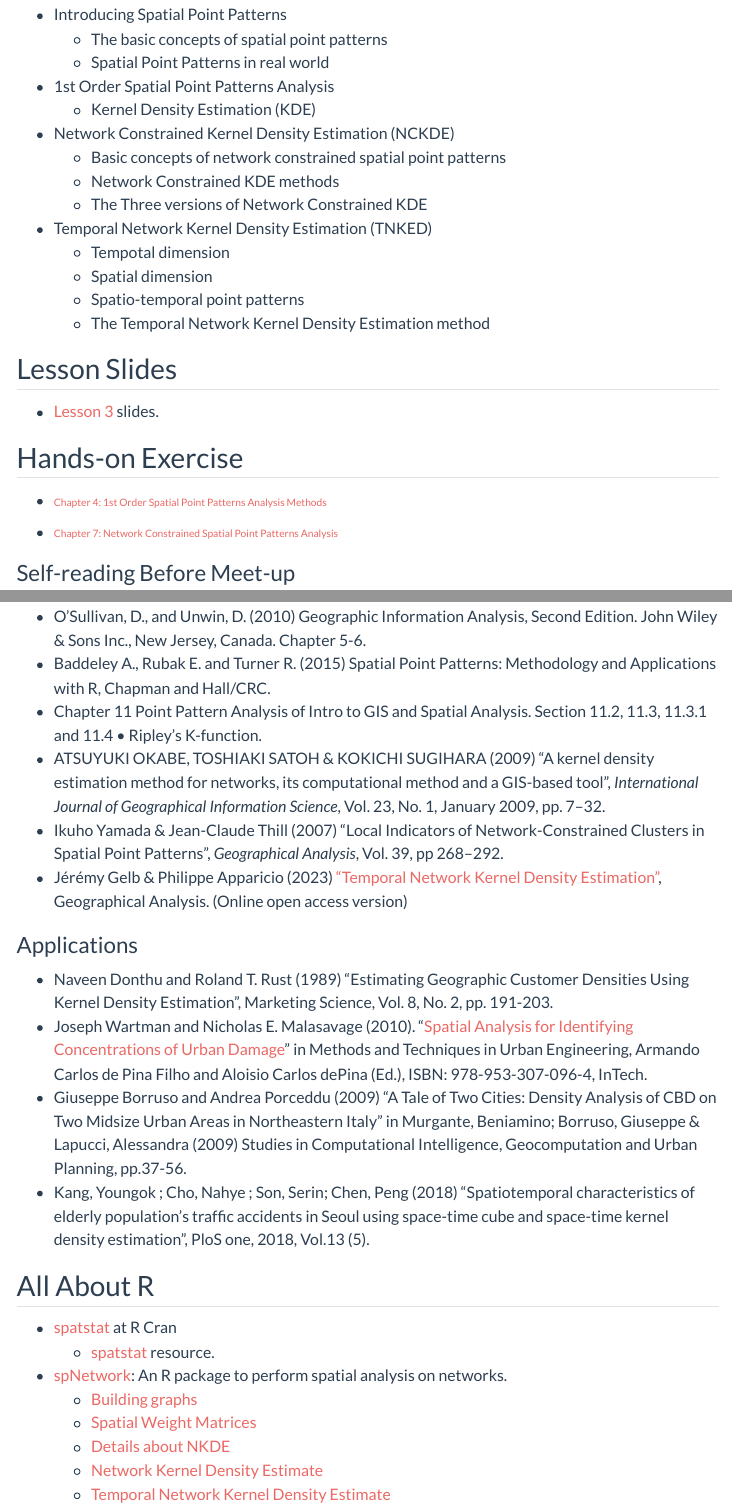
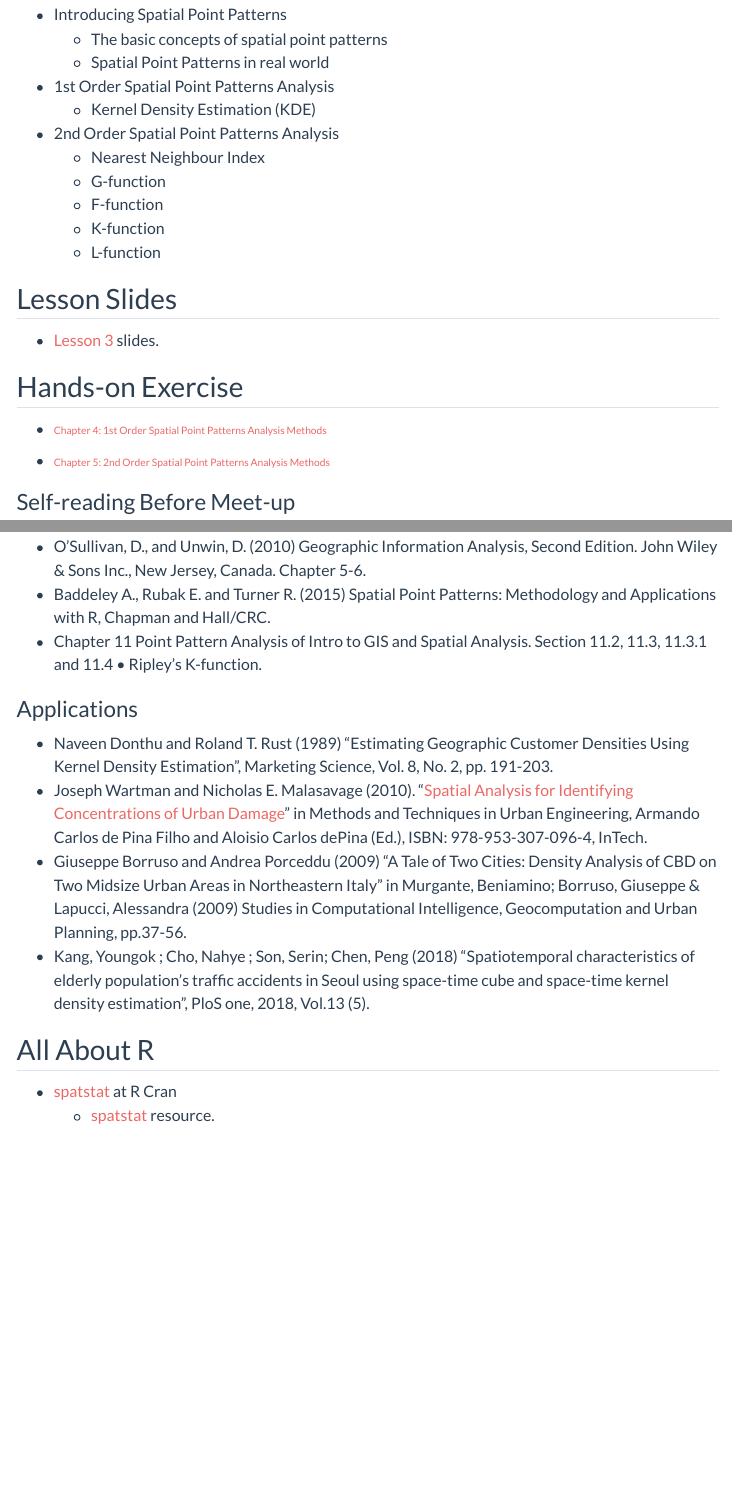
Before and after one commit to tskam/ISSS626-AY2024-25Aug, a Quarto document (outline/Lesson02_outline.qmd): the page in a window 1100 px wide, from 240 px down, and a second part further down, joined at a grey line. Rendered offline with R 4.5, knitr and Pandoc in place of Quarto, with nearby package versions; menus at the side of the page are left out.

Commit message:
Commit after updated Lesson 2 outline.

```diff
--- a/outline/Lesson02_outline.qmd
+++ b/outline/Lesson02_outline.qmd
@@ -17,15 +17,13 @@ Spatial Point Pattern Analysis is the evaluation of the pattern, or distribution
     -   Spatial Point Patterns in real world
 -   1st Order Spatial Point Patterns Analysis
     -   Kernel Density Estimation (KDE)
--   Network Constrained Kernel Density Estimation (NCKDE)
-    -   Basic concepts of network constrained spatial point patterns
-    -   Network Constrained KDE methods
-    -   The Three versions of Network Constrained KDE
--   Temporal Network Kernel Density Estimation (TNKED)
-    -   Tempotal dimension
-    -   Spatial dimension
-    -   Spatio-temporal point patterns
-    -   The Temporal Network Kernel Density Estimation method
+-   2nd Order Spatial Point Patterns Analysis
+    -   Nearest Neighbour Index
+    -   G-function
+    -   F-function
+    -   K-function
+    -   L-function
+
 
 ## Lesson Slides
 
@@ -35,7 +33,7 @@ Spatial Point Pattern Analysis is the evaluation of the pattern, or distribution
 
 -   [Chapter 4: 1st Order Spatial Point Patterns Analysis Methods](https://r4gdsa.netlify.app/chap04.html)
 
--   [Chapter 7: Network Constrained Spatial Point Patterns Analysis](https://r4gdsa.netlify.app/chap07.html)
+-   [Chapter 5: 2nd Order Spatial Point Patterns Analysis Methods](https://r4gdsa.netlify.app/chap05.html)
 
 ### Self-reading Before Meet-up
 
@@ -59,9 +57,6 @@ Prof. Luc Anselin on point pattern analysis (YouTube):
 -   O'Sullivan, D., and Unwin, D. (2010) Geographic Information Analysis, Second Edition. John Wiley & Sons Inc., New Jersey, Canada. Chapter 5-6.
 -   Baddeley A., Rubak E. and Turner R. (2015) Spatial Point Patterns: Methodology and Applications with R, Chapman and Hall/CRC.
 -   Chapter 11 Point Pattern Analysis of Intro to GIS and Spatial Analysis. Section 11.2, 11.3, 11.3.1 and 11.4 • Ripley's K-function.
--   ATSUYUKI OKABE, TOSHIAKI SATOH & KOKICHI SUGIHARA (2009) "A kernel density estimation method for networks, its computational method and a GIS-based tool", *International Journal of Geographical Information Science*, Vol. 23, No. 1, January 2009, pp. 7–32.
--   Ikuho Yamada & Jean-Claude Thill (2007) "Local Indicators of Network-Constrained Clusters in Spatial Point Patterns", *Geographical Analysis*, Vol. 39, pp 268–292.
--   Jérémy Gelb & Philippe Apparicio (2023) ["Temporal Network Kernel Density Estimation"](https://onlinelibrary.wiley.com/doi/full/10.1111/gean.12368), Geographical Analysis. (Online open access version)
 
 ### Applications
 
@@ -74,9 +69,3 @@ Prof. Luc Anselin on point pattern analysis (YouTube):
 
 -   [spatstat](https://cran.r-project.org/web/packages/spatstat/index.html) at R Cran
     -   [spatstat](https://spatstat.org/resources.html) resource.
--   [spNetwork](https://jeremygelb.github.io/spNetwork/index.html): An R package to perform spatial analysis on networks.
-    -   [Building graphs](https://jeremygelb.github.io/spNetwork/articles/NetworkBuilding.html)
-    -   [Spatial Weight Matrices](https://jeremygelb.github.io/spNetwork/articles/SpatialWeightMatrices.html)
-    -   [Details about NKDE](https://jeremygelb.github.io/spNetwork/articles/web_vignettes/NKDEdetailed.html)
-    -   [Network Kernel Density Estimate](https://jeremygelb.github.io/spNetwork/articles/NKDE.html)
-    -   [Temporal Network Kernel Density Estimate](https://jeremygelb.github.io/spNetwork/articles/TNKDE.html)
```
Also changed, not shown: 2 other files.
